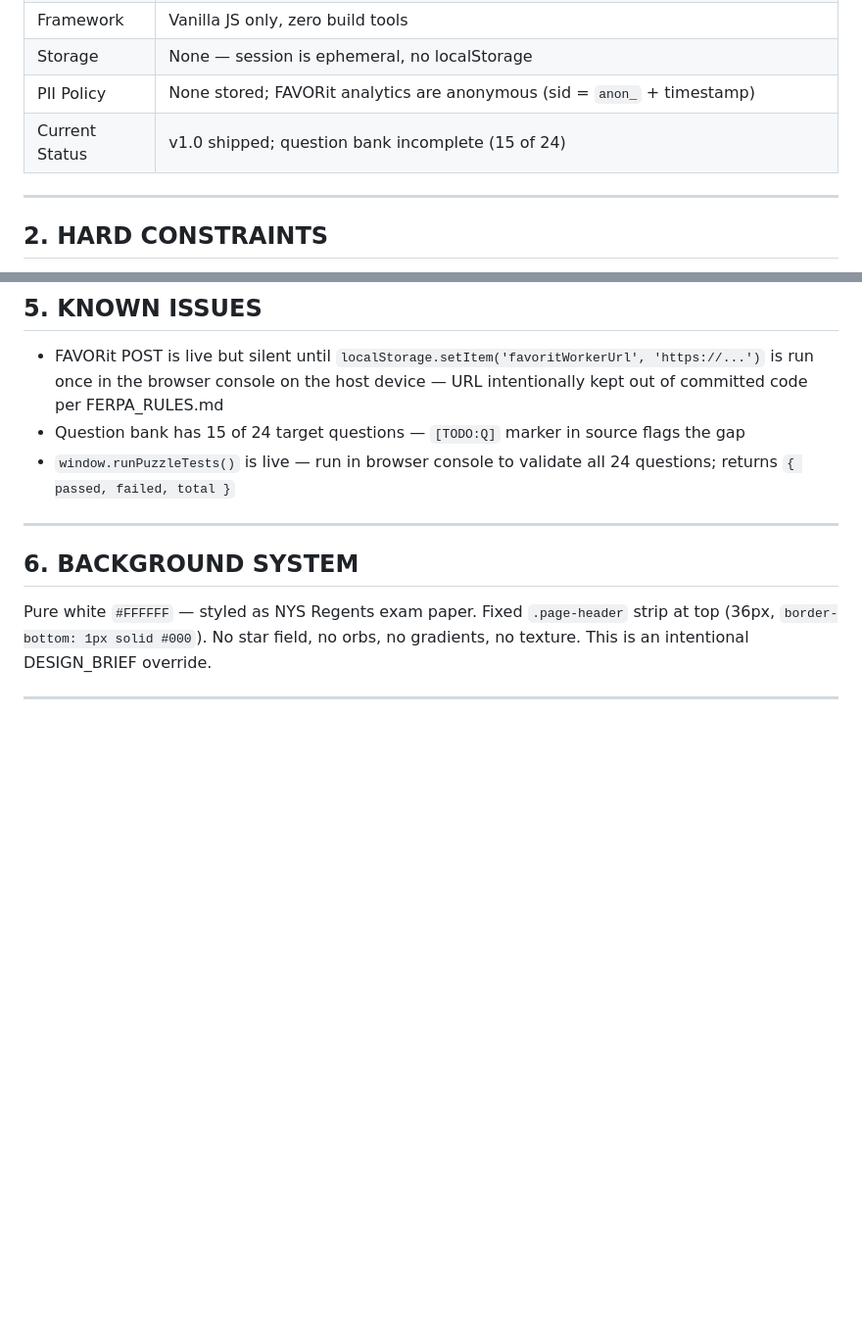
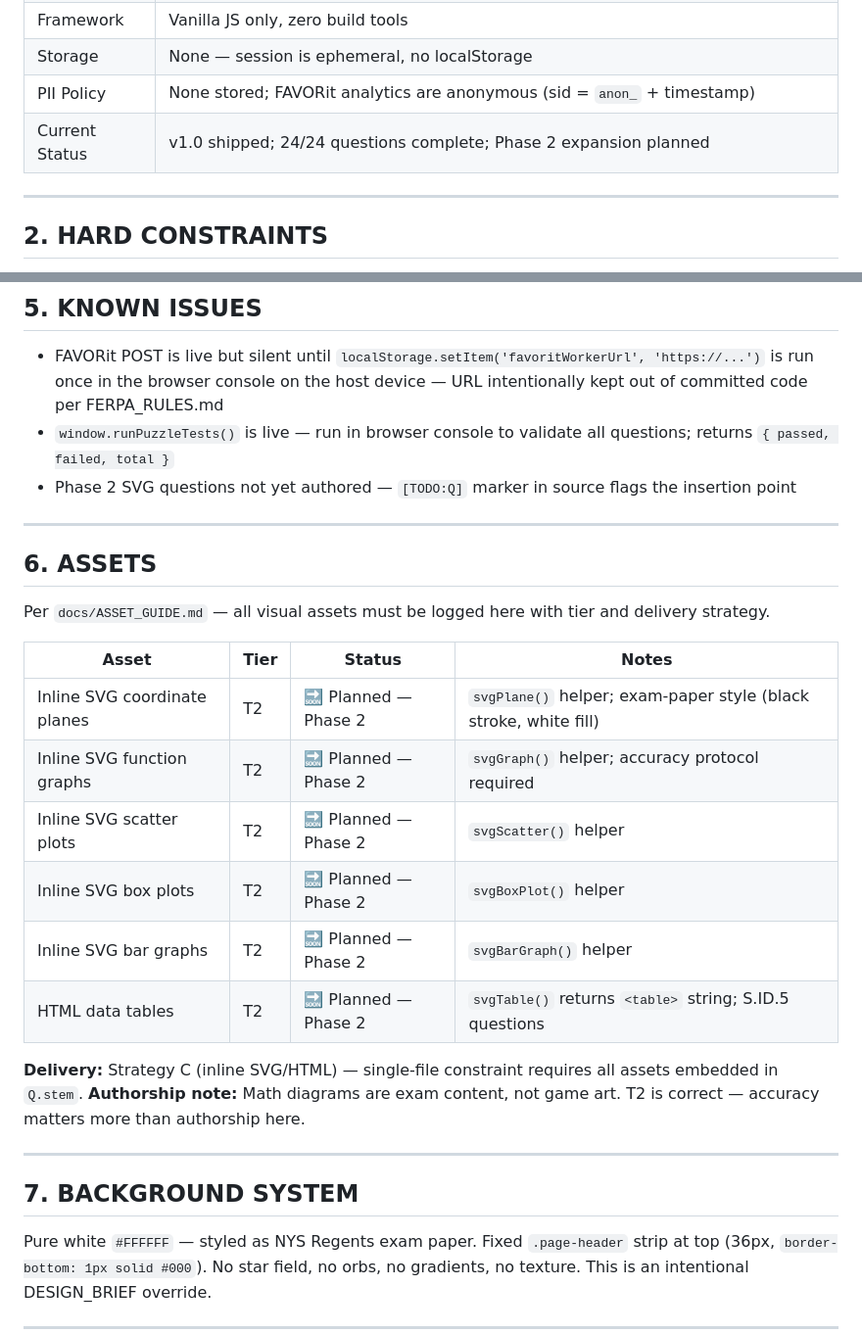
Before and after one commit to dariusjfavors-eng/mrfavors-lock-in, a Markdown page: CONTEXT.md, 2 parts joined by grey strips. Shown at 98% size. Rendered like a GitHub page; blank space fills up the shorter version.

```diff
--- a/CONTEXT.md
+++ b/CONTEXT.md
@@ -18,7 +18,7 @@ Standard: A.REI, F.IF, F.LE, A.APR, A.SSE, A.CED, S.ID, F.BF | Folder: `games/re
 | Framework | Vanilla JS only, zero build tools |
 | Storage | None — session is ephemeral, no localStorage |
 | PII Policy | None stored; FAVORit analytics are anonymous (sid = `anon_` + timestamp) |
-| Current Status | v1.0 shipped; question bank incomplete (15 of 24) |
+| Current Status | v1.0 shipped; 24/24 questions complete; Phase 2 expansion planned |
 
 ---
 
@@ -113,12 +113,30 @@ home → challenge:
 ## 5. KNOWN ISSUES
 
 - FAVORit POST is live but silent until `localStorage.setItem('favoritWorkerUrl', 'https://...')` is run once in the browser console on the host device — URL intentionally kept out of committed code per FERPA_RULES.md
-- Question bank has 15 of 24 target questions — `[TODO:Q]` marker in source flags the gap
-- `window.runPuzzleTests()` is live — run in browser console to validate all 24 questions; returns `{ passed, failed, total }`
+- `window.runPuzzleTests()` is live — run in browser console to validate all questions; returns `{ passed, failed, total }`
+- Phase 2 SVG questions not yet authored — `[TODO:Q]` marker in source flags the insertion point
 
 ---
 
-## 6. BACKGROUND SYSTEM
+## 6. ASSETS
+
+Per `docs/ASSET_GUIDE.md` — all visual assets must be logged here with tier and delivery strategy.
+
+| Asset | Tier | Status | Notes |
+|-------|------|--------|-------|
+| Inline SVG coordinate planes | T2 | 🔜 Planned — Phase 2 | `svgPlane()` helper; exam-paper style (black stroke, white fill) |
+| Inline SVG function graphs | T2 | 🔜 Planned — Phase 2 | `svgGraph()` helper; accuracy protocol required |
+| Inline SVG scatter plots | T2 | 🔜 Planned — Phase 2 | `svgScatter()` helper |
+| Inline SVG box plots | T2 | 🔜 Planned — Phase 2 | `svgBoxPlot()` helper |
+| Inline SVG bar graphs | T2 | 🔜 Planned — Phase 2 | `svgBarGraph()` helper |
+| HTML data tables | T2 | 🔜 Planned — Phase 2 | `svgTable()` returns `<table>` string; S.ID.5 questions |
+
+**Delivery:** Strategy C (inline SVG/HTML) — single-file constraint requires all assets embedded in `Q.stem`.
+**Authorship note:** Math diagrams are exam content, not game art. T2 is correct — accuracy matters more than authorship here.
+
+---
+
+## 7. BACKGROUND SYSTEM
 
 Pure white `#FFFFFF` — styled as NYS Regents exam paper.
 Fixed `.page-header` strip at top (36px, `border-bottom: 1px solid #000`).
```
Also changed, not shown: TASKS.md (+20 -12 lines).
